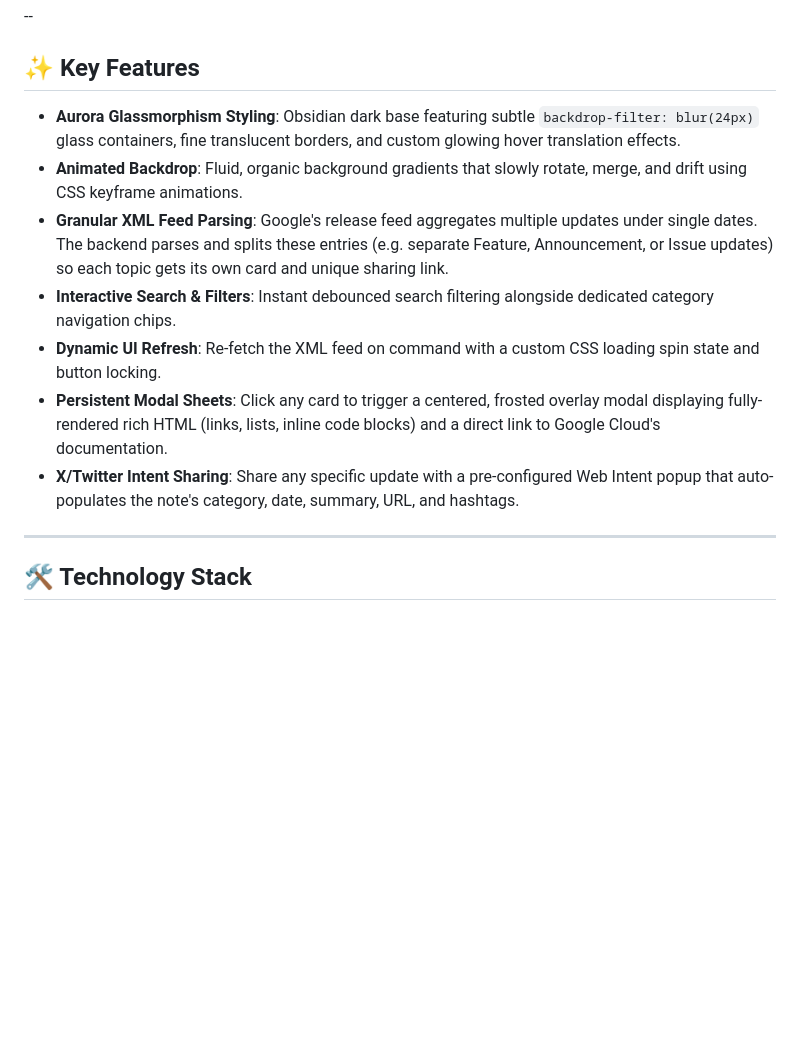
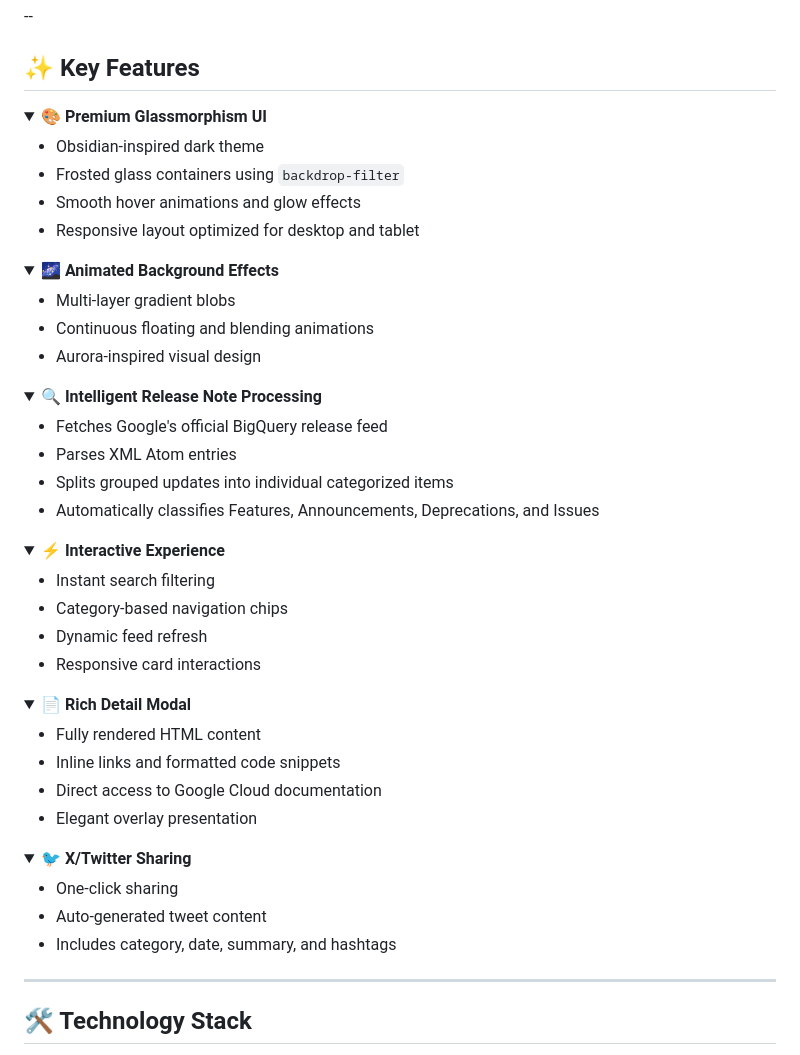
Before and after one commit to ReshmanthSai/BigQuery-Release-Hub, a Markdown page: README.md, the part around the change. Drawn GitHub-style; folded sections open; blank space fills up the shorter version.

```diff
--- a/README.md
+++ b/README.md
@@ -23,13 +23,63 @@ Open any update to view complete release information, documentation links, and s
 
 ## ✨ Key Features
 
-*   **Aurora Glassmorphism Styling**: Obsidian dark base featuring subtle `backdrop-filter: blur(24px)` glass containers, fine translucent borders, and custom glowing hover translation effects.
-*   **Animated Backdrop**: Fluid, organic background gradients that slowly rotate, merge, and drift using CSS keyframe animations.
-*   **Granular XML Feed Parsing**: Google's release feed aggregates multiple updates under single dates. The backend parses and splits these entries (e.g. separate Feature, Announcement, or Issue updates) so each topic gets its own card and unique sharing link.
-*   **Interactive Search & Filters**: Instant debounced search filtering alongside dedicated category navigation chips.
-*   **Dynamic UI Refresh**: Re-fetch the XML feed on command with a custom CSS loading spin state and button locking.
-*   **Persistent Modal Sheets**: Click any card to trigger a centered, frosted overlay modal displaying fully-rendered rich HTML (links, lists, inline code blocks) and a direct link to Google Cloud's documentation.
-*   **X/Twitter Intent Sharing**: Share any specific update with a pre-configured Web Intent popup that auto-populates the note's category, date, summary, URL, and hashtags.
+<details>
+<summary><strong>🎨 Premium Glassmorphism UI</strong></summary>
+
+- Obsidian-inspired dark theme
+- Frosted glass containers using `backdrop-filter`
+- Smooth hover animations and glow effects
+- Responsive layout optimized for desktop and tablet
+
+</details>
+
+<details>
+<summary><strong>🌌 Animated Background Effects</strong></summary>
+
+- Multi-layer gradient blobs
+- Continuous floating and blending animations
+- Aurora-inspired visual design
+
+</details>
+
+<details>
+<summary><strong>🔍 Intelligent Release Note Processing</strong></summary>
+
+- Fetches Google's official BigQuery release feed
+- Parses XML Atom entries
+- Splits grouped updates into individual categorized items
+- Automatically classifies Features, Announcements, Deprecations, and Issues
+
+</details>
+
+<details>
+<summary><strong>⚡ Interactive Experience</strong></summary>
+
+- Instant search filtering
+- Category-based navigation chips
+- Dynamic feed refresh
+- Responsive card interactions
+
+</details>
+
+<details>
+<summary><strong>📄 Rich Detail Modal</strong></summary>
+
+- Fully rendered HTML content
+- Inline links and formatted code snippets
+- Direct access to Google Cloud documentation
+- Elegant overlay presentation
+
+</details>
+
+<details>
+<summary><strong>🐦 X/Twitter Sharing</strong></summary>
+
+- One-click sharing
+- Auto-generated tweet content
+- Includes category, date, summary, and hashtags
+
+</details>
 
 
 ---
```
